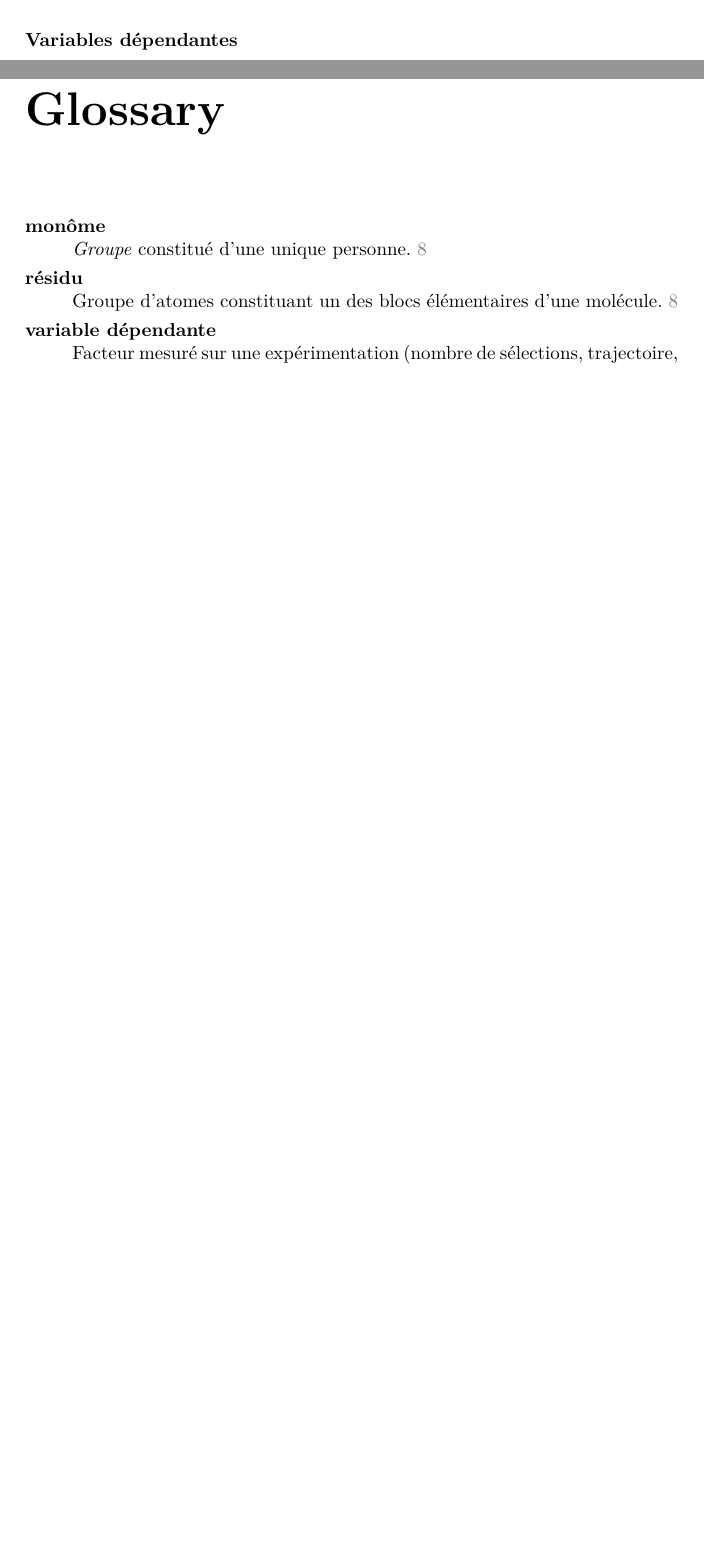
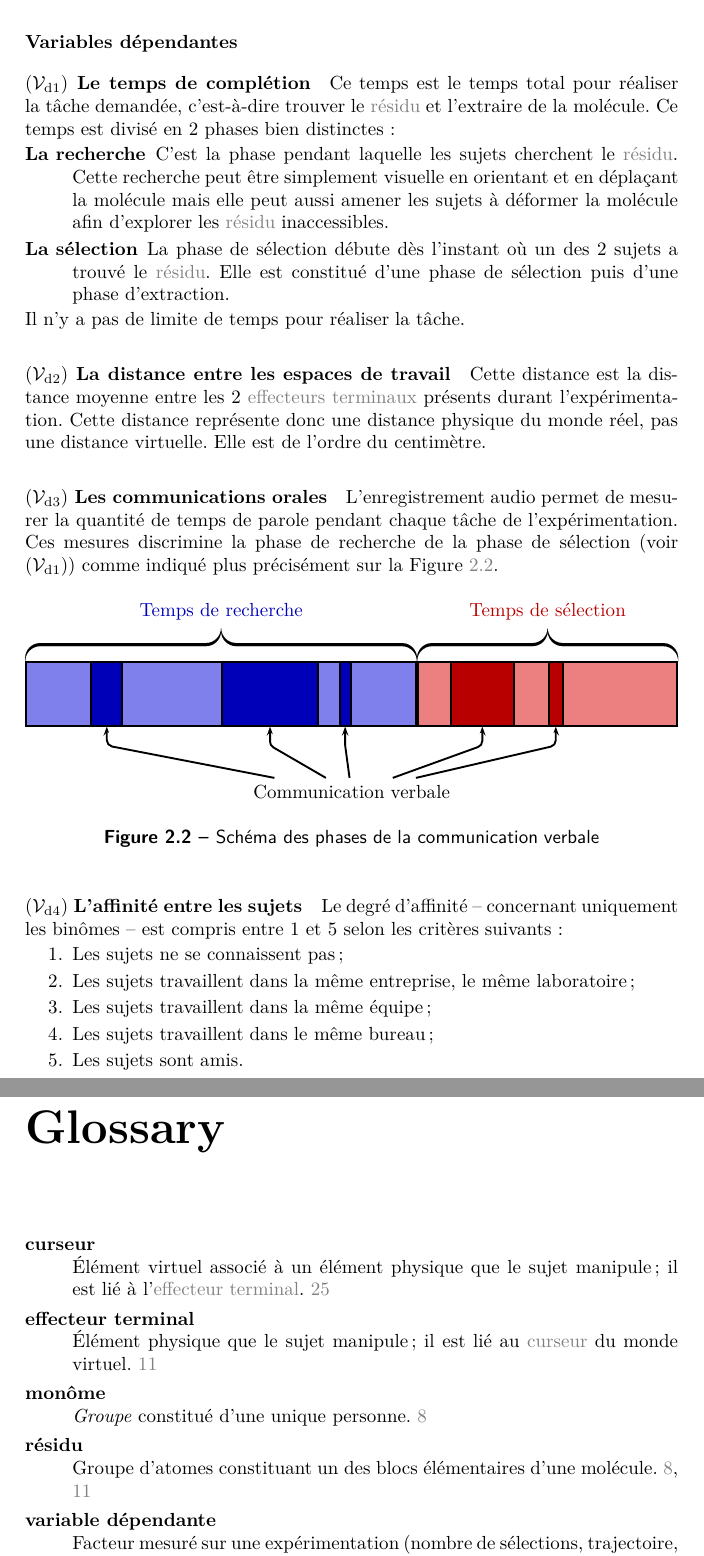
Before and after one commit to simard/These, a LaTeX thesis (main.tex, which reads myglossary.tex): two parts of pages 21 and 35 of 39, joined at a grey line, cut so that both start at the same text, the shorter picture padded with empty space. The pictures show the PDF file Thesis.pdf that the author committed with the source.

Commit message:
Dependent variables on experimentation 1
The 4 dependent variables of the experimentation 1 has been defined:
- Time completion
- workspace distance
- verbal communication
- affinity

```diff
--- a/main.tex
+++ b/main.tex
@@ -253,5 +257,27 @@
 							\end{mytable}
 						\end{myparagraph}
 					\end{mysubsubsection}
+					\begin{mysubsubsection}{Variables dépendantes}
+						\begin{myparagraph}{\myvard{1} Le temps de complétion}
+							Ce temps est le temps total pour réaliser la tâche demandée, c'est-à-dire trouver le \myglos{glo-Residu} et l'extraire de la molécule.
+							Ce temps est divisé en \mynum{2}~phases bien distinctes :
+							\begin{description}
+								\item[La recherche] C'est la phase pendant laquelle les sujets cherchent le \myglos{glo-Residu}.
+									Cette recherche peut être simplement visuelle en orientant et en déplaçant la molécule mais elle peut aussi amener les sujets à déformer la molécule afin d'explorer les \myglos{glo-Residu} inaccessibles.
+								\item[La sélection] La phase de sélection débute dès l'instant où un des \mynum{2}~sujets a trouvé le \myglos{glo-Residu}.
+									Elle est constitué d'une phase de sélection puis d'une phase d'extraction.
+							\end{description}
+							Il n'y a pas de limite de temps pour réaliser la tâche.
+						\end{myparagraph}
+						\begin{myparagraph}{\myvard{2} La distance entre les espaces de travail}
+							Cette distance est la distance moyenne entre les \mynum{2}~\myglos*{glo-EffecteurTerminal} présents durant l'expérimentation.
+							Cette distance représente donc une distance physique du monde réel, pas une distance virtuelle.
+							Elle est de l'ordre du centimètre.
+						\end{myparagraph}
+						\begin{myparagraph}{\myvard{3} Les communications orales}
+							L'enregistrement audio permet de mesurer la quantité de temps de parole pendant chaque tâche de l'expérimentation.
+							Ces mesures discrimine la phase de recherche de la phase de sélection (voir \myvard{1}) comme indiqué plus précisément sur la \myfigureref{fig-exp1-SchemaDesPhasesDeLaCommunicationVerbale}.
 
-					\begin{mysubsubsection}{Variables dépendantes}
+							\begin{myfigure}
+								\psset{unit=0.1\textwidth} % Fill entirely the page width
+								\begin{pspicture}(0,-1.75)(10,1.5)
@@ -257,0 +291,10 @@
+											\centering\textcolor{myblue}{Temps de recherche}%
+										}%
+									}%
+									\psbrace[ref=lC,rot=-90,nodesepA=-2,nodesepB=-0.25](10,0.5)(6,0.5){%
+										\parbox{4\psxunit}{%
+											\centering\textcolor{myred}{Temps de sélection}%
+										}%
+									}%
+									\psframe[fillcolor=myblue](1,-0.5)(1.5,0.5)
+									\psframe[fillcolor=myblue](3,-0.5)(4.5,0.5)
@@ -258,3 +317,20 @@
+									\ncdiagg{<-}{verbal3}{verbal}
+									\ncdiagg{<-}{verbal4}{verbal}
+									\ncdiagg{<-}{verbal5}{verbal}
+								\end{pspicture}
+								\mycaption[fig-exp1-SchemaDesPhasesDeLaCommunicationVerbale]{Schéma des phases de la communication verbale}
+							\end{myfigure}
+						\end{myparagraph}
+						\begin{myparagraph}{\myvard{4} L'affinité entre les sujets}
+							Le degré d'affinité -- concernant uniquement les binômes -- est compris entre \mynum{1} et \mynum{5} selon les critères suivants :
+							\begin{enumerate}
+								\item Les sujets ne se connaissent pas;
+								\item Les sujets travaillent dans la même entreprise, le même laboratoire;
+								\item Les sujets travaillent dans la même équipe;
+								\item Les sujets travaillent dans le même bureau;
+								\item Les sujets sont amis.
+							\end{enumerate}
+						\end{myparagraph}
 					\end{mysubsubsection}
 				\end{mysubsection}
 				\begin{mysubsection}{Tâche}
--- a/myglossary.tex
+++ b/myglossary.tex
@@ -1,3 +1,17 @@
+% CCC
+\mynewglos{glo-Curseur}%
+{%
+	name={curseur},%
+	description={Élément virtuel associé à un élément physique que le sujet manipule; il est lié à l'\myglos{glo-EffecteurTerminal}},%
+	plural={curseurs}%
+}
+% EEE
+\mynewglos{glo-EffecteurTerminal}%
+{%
+	name={effecteur terminal},%
+	description={Élément physique que le sujet manipule; il est lié au \myglos{glo-Curseur} du monde virtuel},%
+	plural={effecteurs terminaux}%
+}
 % LLL
 \mynewacro{acr-LIMSI}%
 {%
```
Also changed, not shown: Thesis.pdf, main.tex (37 more changed lines).
